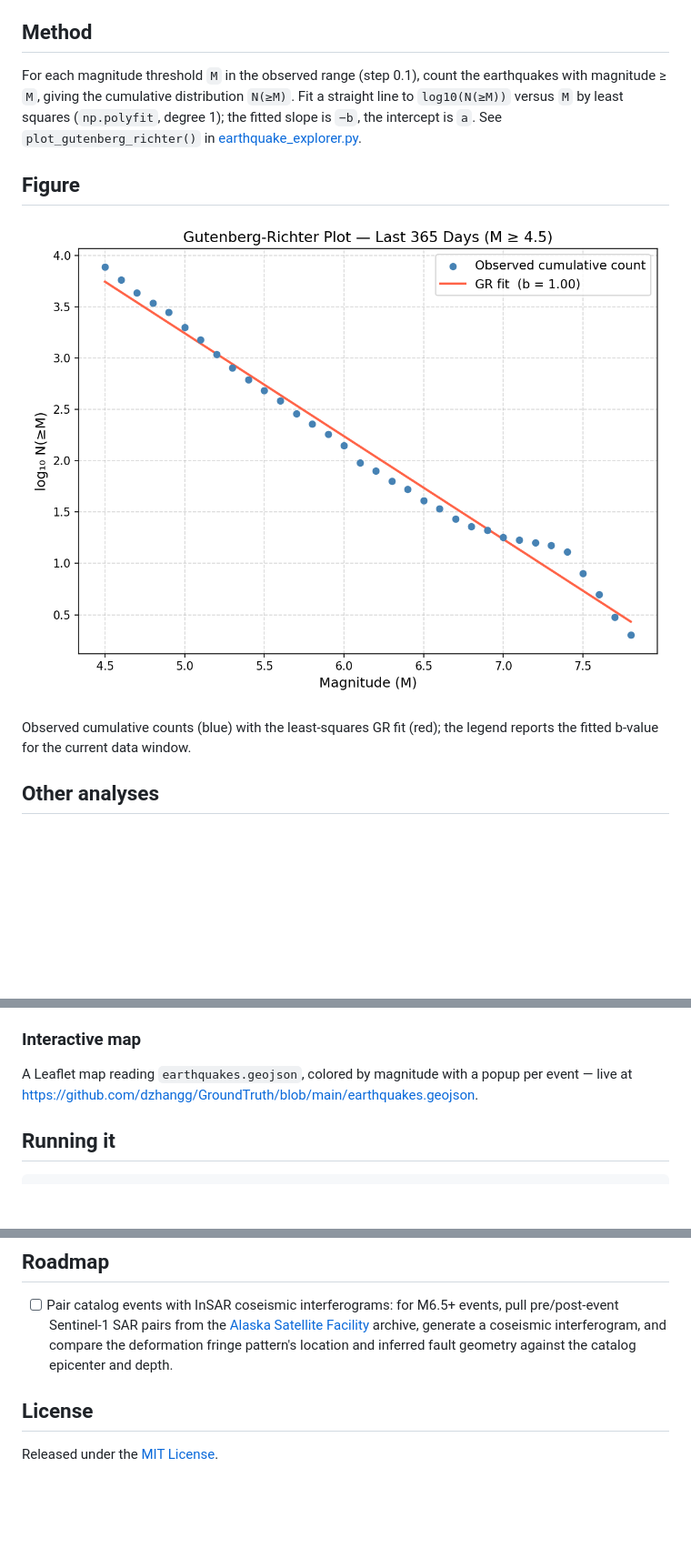
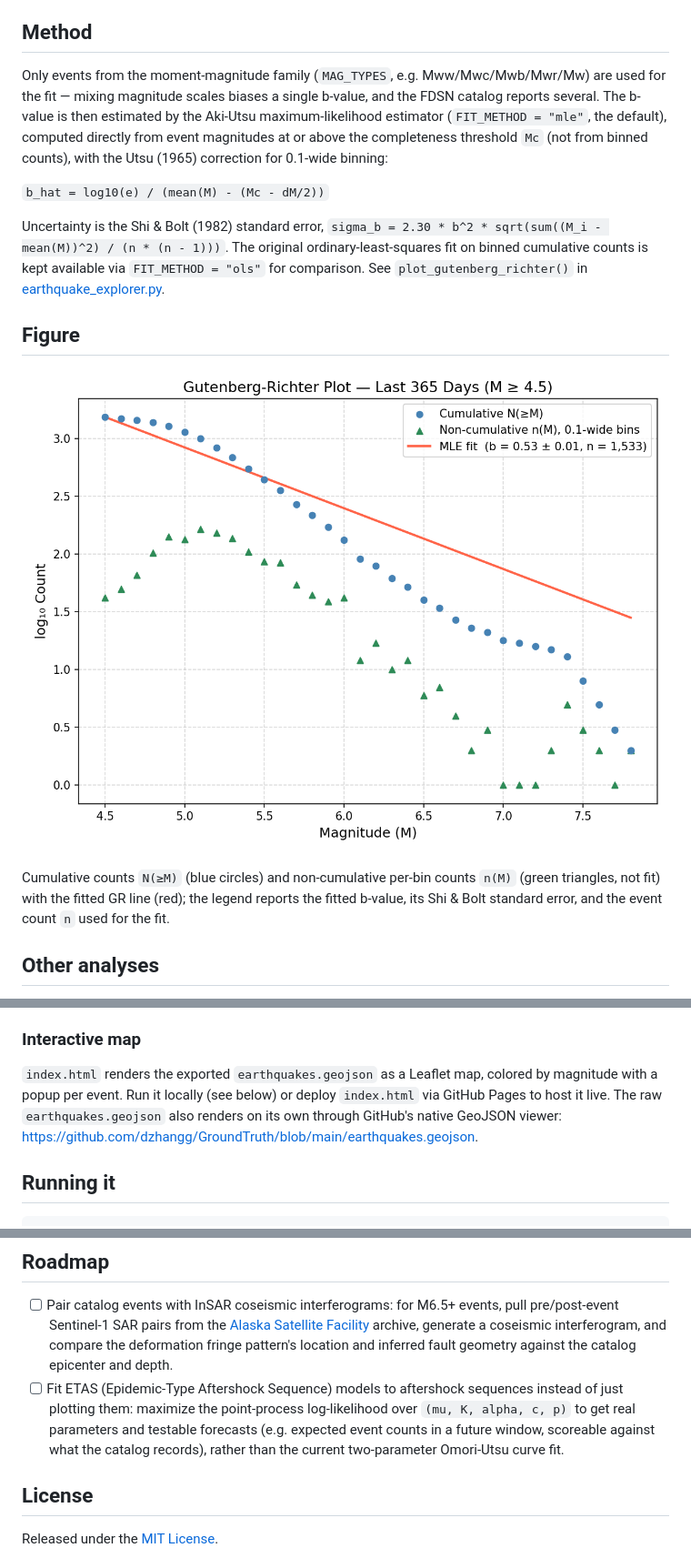
Before and after one commit to dzhangg/GroundTruth, a Markdown page: README.md, 3 parts joined by grey strips. Shown: that part at 91% size. Drawn GitHub-style; pictures changed too: gutenberg_richter.png; blank space fills up the shorter version.

```diff
--- a/README.md
+++ b/README.md
@@ -10,13 +10,17 @@ The [USGS Earthquake Hazards Program](https://earthquake.usgs.gov/fdsnws/event/1
 
 ## Method
 
-For each magnitude threshold `M` in the observed range (step 0.1), count the earthquakes with magnitude ≥ `M`, giving the cumulative distribution `N(≥M)`. Fit a straight line to `log10(N(≥M))` versus `M` by least squares (`np.polyfit`, degree 1); the fitted slope is `−b`, the intercept is `a`. See `plot_gutenberg_richter()` in [earthquake_explorer.py](earthquake_explorer.py).
+Only events from the moment-magnitude family (`MAG_TYPES`, e.g. Mww/Mwc/Mwb/Mwr/Mw) are used for the fit — mixing magnitude scales biases a single b-value, and the FDSN catalog reports several. The b-value is then estimated by the Aki-Utsu maximum-likelihood estimator (`FIT_METHOD = "mle"`, the default), computed directly from event magnitudes at or above the completeness threshold `Mc` (not from binned counts), with the Utsu (1965) correction for 0.1-wide binning:
+
+`b_hat = log10(e) / (mean(M) - (Mc - dM/2))`
+
+Uncertainty is the Shi & Bolt (1982) standard error, `sigma_b = 2.30 * b^2 * sqrt(sum((M_i - mean(M))^2) / (n * (n - 1)))`. The original ordinary-least-squares fit on binned cumulative counts is kept available via `FIT_METHOD = "ols"` for comparison. See `plot_gutenberg_richter()` in [earthquake_explorer.py](earthquake_explorer.py).
 
 ## Figure
 
 ![Gutenberg-Richter plot](gutenberg_richter.png)
 
-Observed cumulative counts (blue) with the least-squares GR fit (red); the legend reports the fitted b-value for the current data window.
+Cumulative counts `N(≥M)` (blue circles) and non-cumulative per-bin counts `n(M)` (green triangles, not fit) with the fitted GR line (red); the legend reports the fitted b-value, its Shi & Bolt standard error, and the event count `n` used for the fit.
 
 ## Other analyses
 
@@ -54,7 +58,7 @@ Projects events onto a configurable trench-to-backarc transect (`BENIOFF_TRANSEC
 
 ### Interactive map
 
-A Leaflet map reading `earthquakes.geojson`, colored by magnitude with a popup per event — live at https://github.com/dzhangg/GroundTruth/blob/main/earthquakes.geojson.
+`index.html` renders the exported `earthquakes.geojson` as a Leaflet map, colored by magnitude with a popup per event. Run it locally (see below) or deploy `index.html` via GitHub Pages to host it live. The raw `earthquakes.geojson` also renders on its own through GitHub's native GeoJSON viewer: https://github.com/dzhangg/GroundTruth/blob/main/earthquakes.geojson.
 
 ## Running it
 
@@ -70,6 +74,7 @@ Every run also archives a dated copy of its outputs under `snapshots/` for track
 ## Roadmap
 
 - [ ] Pair catalog events with InSAR coseismic interferograms: for M6.5+ events, pull pre/post-event Sentinel-1 SAR pairs from the [Alaska Satellite Facility](https://asf.alaska.edu/) archive, generate a coseismic interferogram, and compare the deformation fringe pattern's location and inferred fault geometry against the catalog epicenter and depth.
+- [ ] Fit ETAS (Epidemic-Type Aftershock Sequence) models to aftershock sequences instead of just plotting them: maximize the point-process log-likelihood over `(mu, K, alpha, c, p)` to get real parameters and testable forecasts (e.g. expected event counts in a future window, scoreable against what the catalog records), rather than the current two-parameter Omori-Utsu curve fit.
 
 ## License
 
```
Also changed, not shown: 2 other files.
